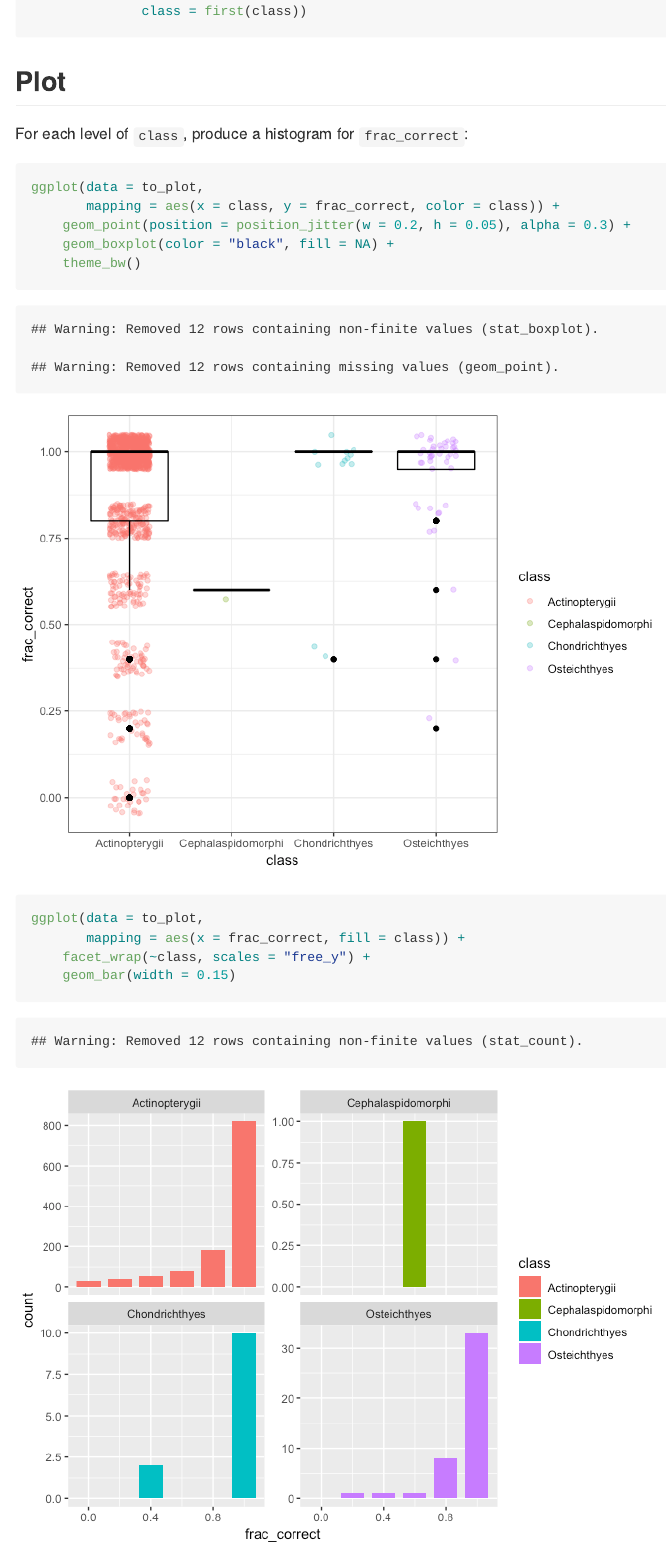
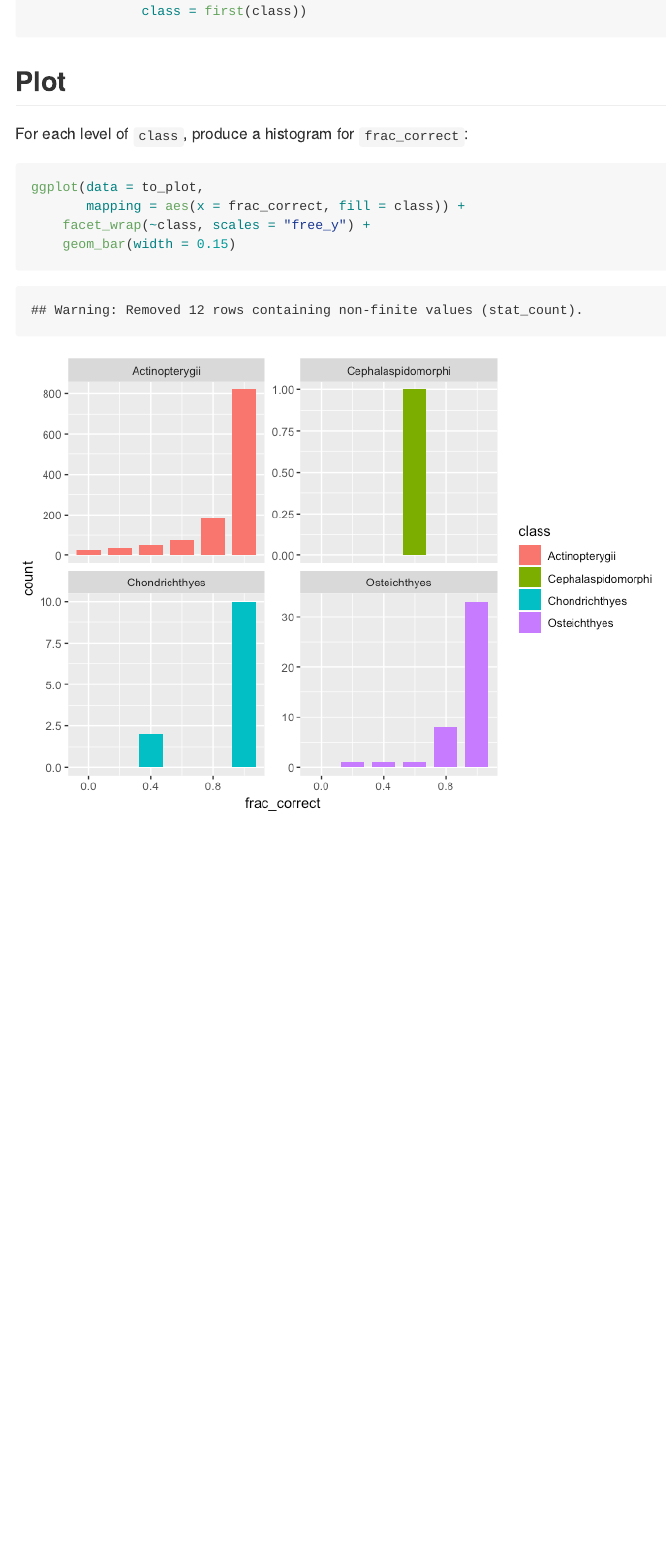
Before and after one commit to weecology/MATSS-forecasting, an R Markdown document (analysis/autoarima_report.Rmd): the page in a window 1100 px wide, from 2440 px down. The pictures show the output file analysis/autoarima_report.md that the author committed with the source, drawn offline in the style of GitHub.

Commit message:
remove extra figure

````diff
--- a/analysis/autoarima_report.Rmd
+++ b/analysis/autoarima_report.Rmd
@@ -76,12 +76,6 @@ For each level of `class`, produce a histogram for `frac_correct`:
 
 ```{r}
 ggplot(data = to_plot,
-       mapping = aes(x = class, y = frac_correct, color = class)) +
-    geom_point(position = position_jitter(w = 0.2, h = 0.05), alpha = 0.3) +
-    geom_boxplot(color = "black", fill = NA) +
-    theme_bw()
-
-ggplot(data = to_plot,
        mapping = aes(x = frac_correct, fill = class)) +
     facet_wrap(~class, scales = "free_y") +
     geom_bar(width = 0.15)
````
Also changed, not shown: analysis/autoarima_report.md, analysis/autoarima_report_files/figure-gfm/unnamed-chunk-5-1.png, analysis/autoarima_report_files/figure-gfm/unnamed-chunk-5-2.png (deleted).
